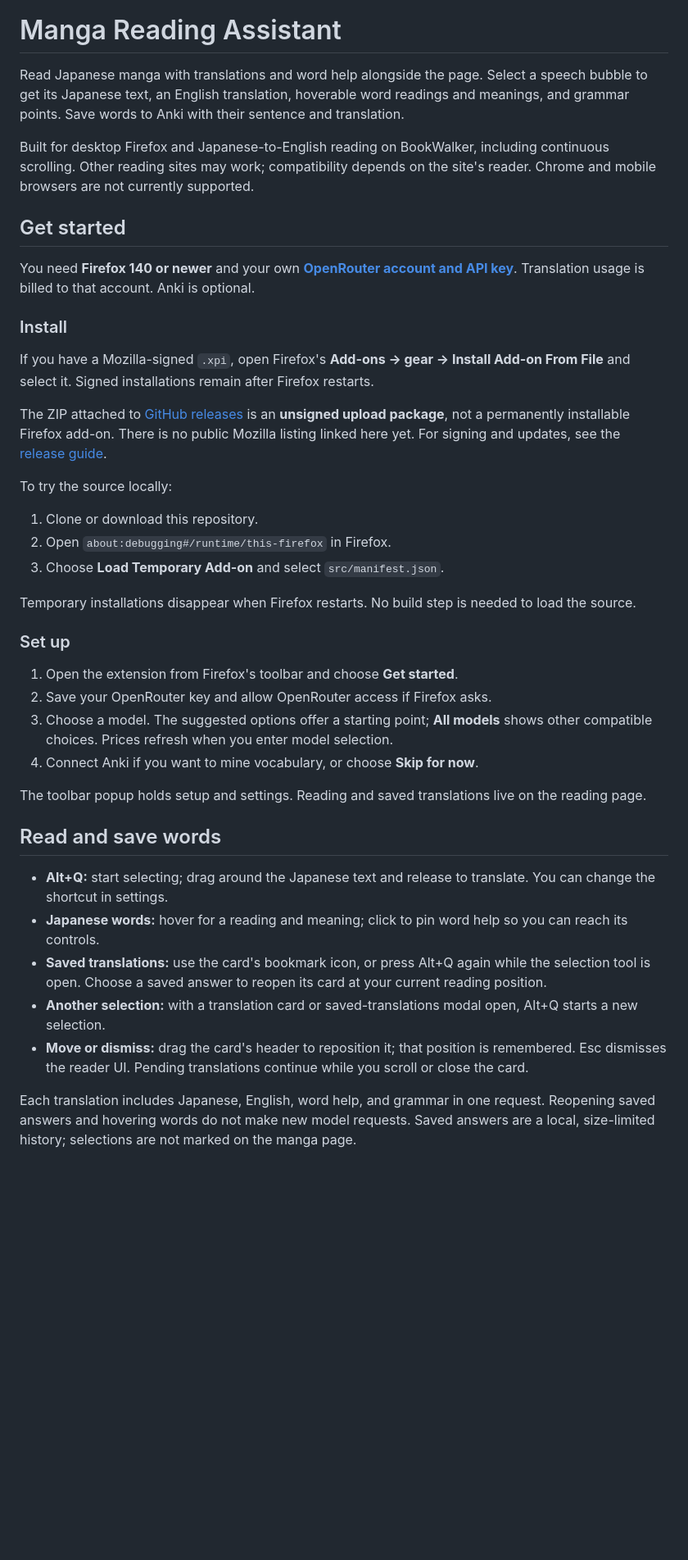
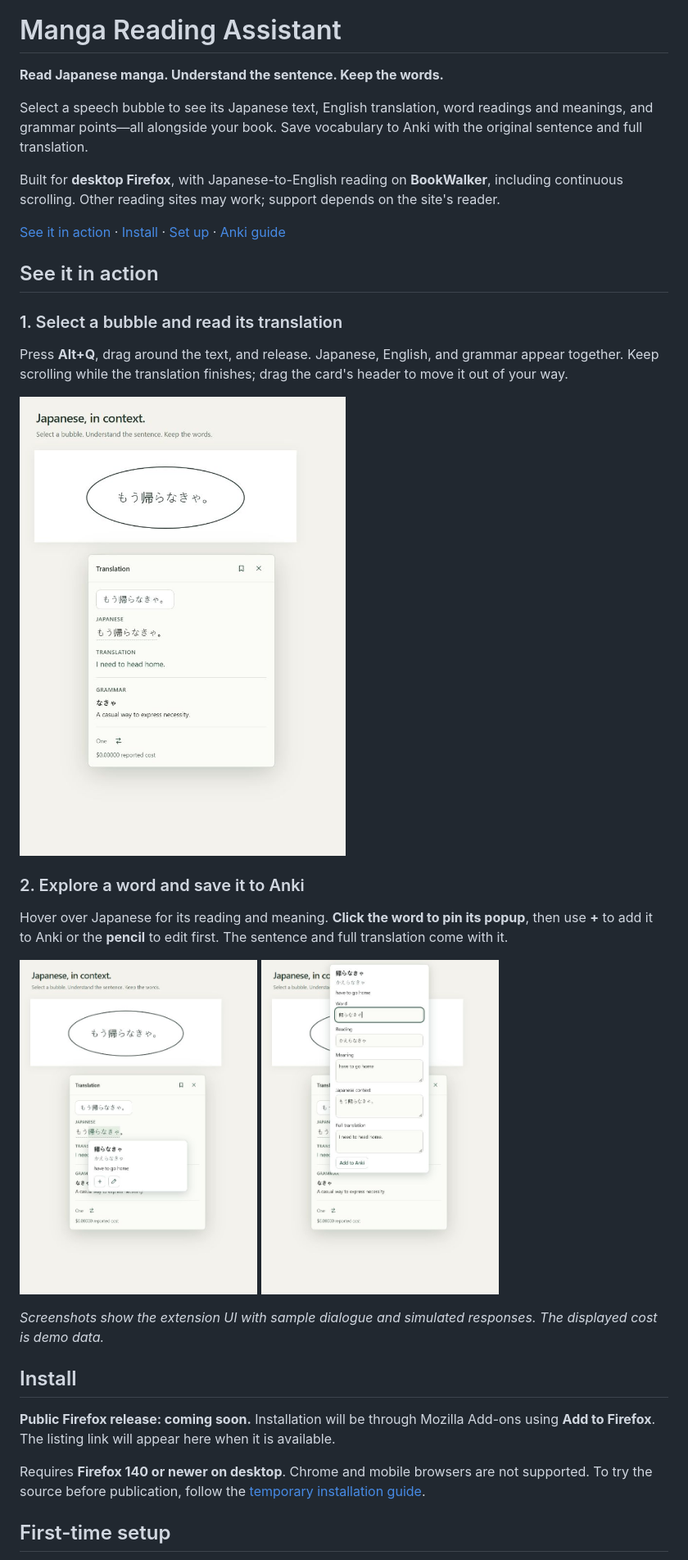
Before and after one commit to Vidoodle/manga-translation-extension, a Markdown page: README.md, the part around the change printed below. Shown: that part at 82% size. GitHub-like rendering; pictures changed too: docs/images/anki-note-demo.jpg (added), docs/images/translation-demo.jpg (added), docs/images/word-help-demo.jpg (added); blank space fills up the shorter version.

Commit message:
Add a product walkthrough and Firefox onboarding README

```diff
--- a/README.md
+++ b/README.md
@@ -1,43 +3,37 @@
 # Manga Reading Assistant
 
-Read Japanese manga with translations and word help alongside the page. Select a speech bubble to get its Japanese text, an English translation, hoverable word readings and meanings, and grammar points. Save words to Anki with their sentence and translation.
+**Read Japanese manga. Understand the sentence. Keep the words.**
 
-Built for desktop Firefox and Japanese-to-English reading on BookWalker, including continuous scrolling. Other reading sites may work; compatibility depends on the site's reader. Chrome and mobile browsers are not currently supported.
+Select a speech bubble to see its Japanese text, English translation, word readings and meanings, and grammar points—all alongside your book. Save vocabulary to Anki with the original sentence and full translation.
 
-## Get started
+Built for **desktop Firefox**, with Japanese-to-English reading on **BookWalker**, including continuous scrolling. Other reading sites may work; support depends on the site's reader.
 
-You need **Firefox 140 or newer** and your own **[OpenRouter account and API key](https://openrouter.ai/settings/keys)**. Translation usage is billed to that account. Anki is optional.
+[See it in action](#see-it-in-action) · [Install](#install) · [Set up](#first-time-setup) · [Anki guide](docs/anki-mining.md)
 
-### Install
+## See it in action
 
-If you have a Mozilla-signed `.xpi`, open Firefox's **Add-ons → gear → Install Add-on From File** and select it. Signed installations remain after Firefox restarts.
+### 1. Select a bubble and read its translation
 
-The ZIP attached to [GitHub releases](https://github.com/Vidoodle/manga-translation-extension/releases) is an **unsigned upload package**, not a permanently installable Firefox add-on. There is no public Mozilla listing linked here yet. For signing and updates, see the [release guide](docs/releases.md).
+Press **Alt+Q**, drag around the text, and release. Japanese, English, and grammar appear together. Keep scrolling while the translation finishes; drag the card's header to move it out of your way.
 
-To try the source locally:
+<img src="docs/images/translation-demo.jpg" width="480" alt="A Japanese speech bubble reading もう帰らなきゃ。 with its translation I need to head home and an explanation of なきゃ.">
 
-1. Clone or download this repository.
-2. Open `about:debugging#/runtime/this-firefox` in Firefox.
-3. Choose **Load Temporary Add-on** and select `src/manifest.json`.
+### 2. Explore a word and save it to Anki
 
-Temporary installations disappear when Firefox restarts. No build step is needed to load the source.
+Hover over Japanese for its reading and meaning. **Click the word to pin its popup**, then use **+** to add it to Anki or the **pencil** to edit first. The sentence and full translation come with it.
 
-### Set up
+<p>
+<img src="docs/images/word-help-demo.jpg" width="290" alt="Pinned word help showing 帰らなきゃ, its reading かえらなきゃ, its meaning have to go home, and add and edit controls.">
+<img src="docs/images/anki-note-demo.jpg" width="290" alt="Anki note editor containing the word, reading, meaning, original Japanese sentence, and full English translation.">
+</p>
 
-1. Open the extension from Firefox's toolbar and choose **Get started**.
-2. Save your OpenRouter key and allow OpenRouter access if Firefox asks.
-3. Choose a model. The suggested options offer a starting point; **All models** shows other compatible choices. Prices refresh when you enter model selection.
-4. Connect Anki if you want to mine vocabulary, or choose **Skip for now**.
+*Screenshots show the extension UI with sample dialogue and simulated responses. The displayed cost is demo data.*
 
-The toolbar popup holds setup and settings. Reading and saved translations live on the reading page.
+## Install
 
-## Read and save words
+**Public Firefox release: coming soon.** Installation will be through Mozilla Add-ons using **Add to Firefox**. The listing link will appear here when it is available.
 
-- **Alt+Q:** start selecting; drag around the Japanese text and release to translate. You can change the shortcut in settings.
-- **Japanese words:** hover for a reading and meaning; click to pin word help so you can reach its controls.
-- **Saved translations:** use the card's bookmark icon, or press Alt+Q again while the selection tool is open. Choose a saved answer to reopen its card at your current reading position.
-- **Another selection:** with a translation card or saved-translations modal open, Alt+Q starts a new selection.
-- **Move or dismiss:** drag the card's header to reposition it; that position is remembered. Esc dismisses the reader UI. Pending translations continue while you scroll or close the card.
+Requires **Firefox 140 or newer on desktop**. Chrome and mobile browsers are not supported. To try the source before publication, follow the [temporary installation guide](docs/development.md#load-the-extension-in-firefox).
 
-Each translation includes Japanese, English, word help, and grammar in one request. Reopening saved answers and hovering words do not make new model requests. Saved answers are a local, size-limited history; selections are not marked on the manga page.
+## First-time setup
 
```
Also changed, not shown: other parts of README.md (+26 -49 lines), CHANGELOG.md (+2 -0 lines), docs/development.md (added, +52 -0 lines).
